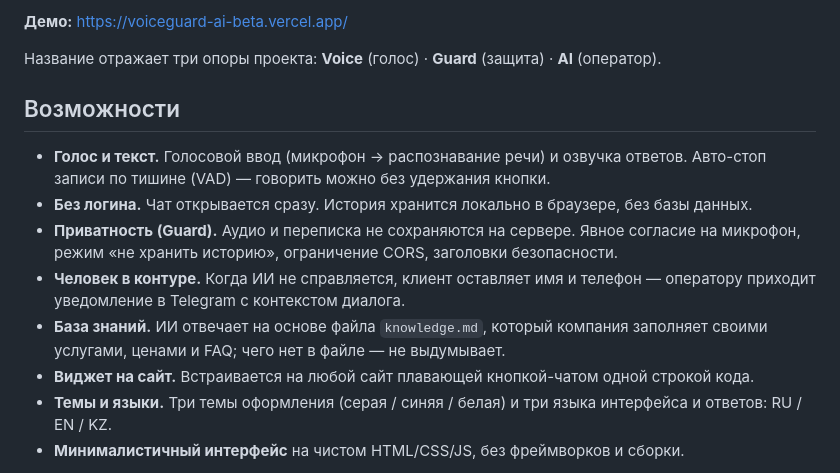
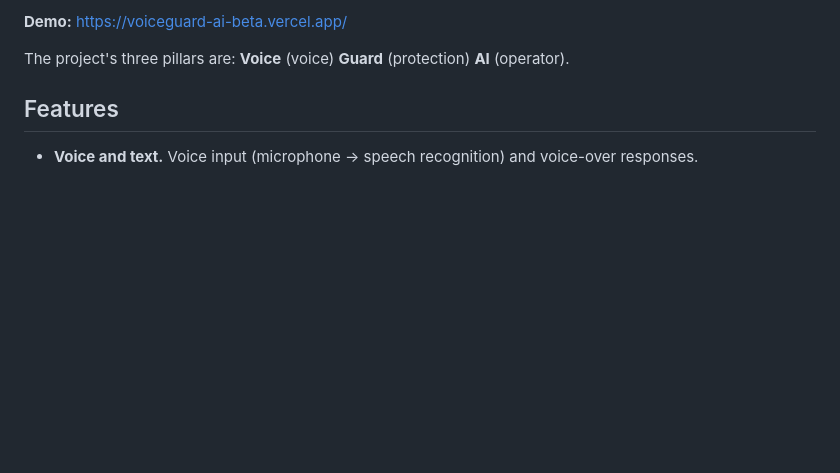
Before and after one commit to LeLuch-alter/voiceguard-ai, a Markdown page: README.md, the part around one of its changes. GitHub-like rendering; blank space fills up the shorter version.

```diff
--- a/README.md
+++ b/README.md
@@ -6,21 +6,9 @@
 
-**Демо:** https://voiceguard-ai-beta.vercel.app/
+**Demo:** https://voiceguard-ai-beta.vercel.app/
 
-Название отражает три опоры проекта: **Voice** (голос) · **Guard** (защита) · **AI** (оператор).
+The project's three pillars are: **Voice** (voice) **Guard** (protection) **AI** (operator).
 
-## Возможности
+## Features
 
-- **Голос и текст.** Голосовой ввод (микрофон → распознавание речи) и озвучка ответов.
-  Авто-стоп записи по тишине (VAD) — говорить можно без удержания кнопки.
-- **Без логина.** Чат открывается сразу. История хранится локально в браузере, без базы данных.
-- **Приватность (Guard).** Аудио и переписка не сохраняются на сервере. Явное согласие на
-  микрофон, режим «не хранить историю», ограничение CORS, заголовки безопасности.
-- **Человек в контуре.** Когда ИИ не справляется, клиент оставляет имя и телефон — оператору
-  приходит уведомление в Telegram с контекстом диалога.
-- **База знаний.** ИИ отвечает на основе файла `knowledge.md`, который компания заполняет
-  своими услугами, ценами и FAQ; чего нет в файле — не выдумывает.
-- **Виджет на сайт.** Встраивается на любой сайт плавающей кнопкой-чатом одной строкой кода.
-- **Темы и языки.** Три темы оформления (серая / синяя / белая) и три языка интерфейса и
-  ответов: RU / EN / KZ.
-- **Минималистичный интерфейс** на чистом HTML/CSS/JS, без фреймворков и сборки.
+- **Voice and text.** Voice input (microphone → speech recognition) and voice-over responses.
 
```
Also changed, not shown: other parts of README.md (+64 -49 lines).
